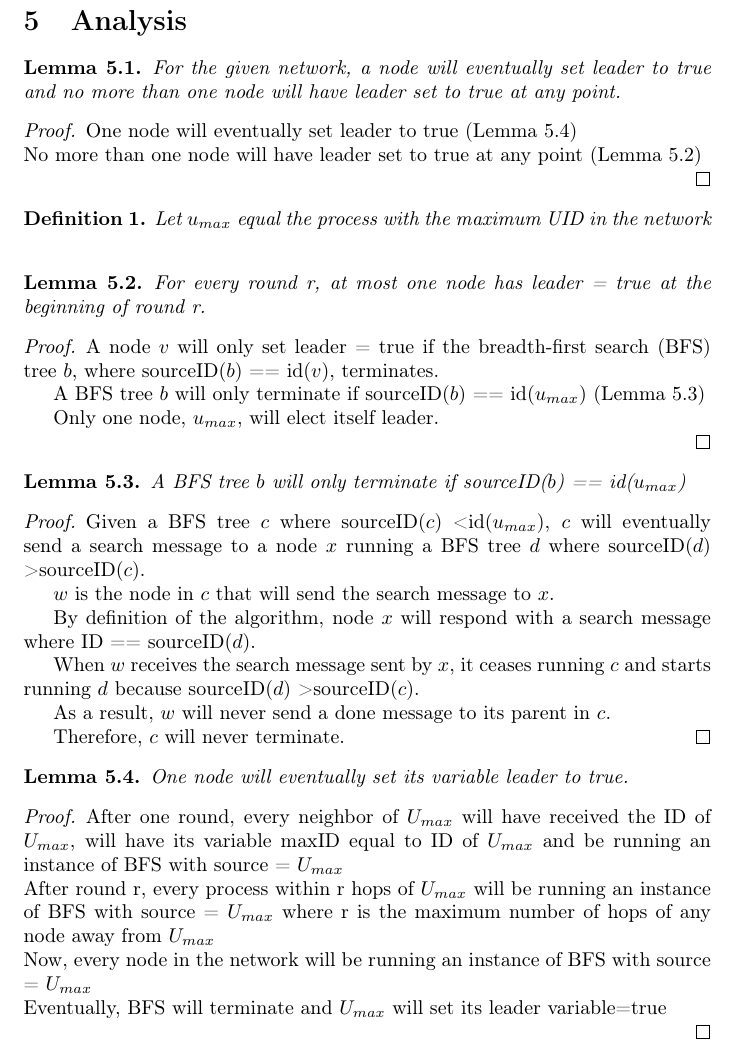
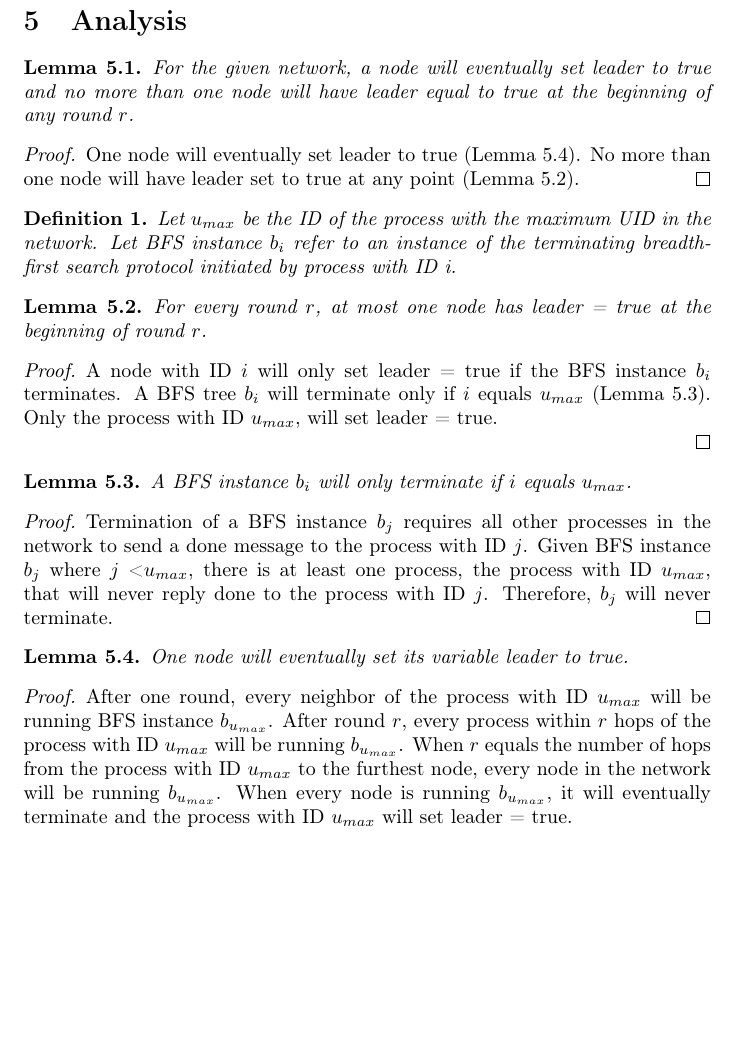
Before and after one commit to wir963/SeniorThesis, a LaTeX paper (distributed alg research.tex): part of page 6 of 11, cut so that both start at the same text, the shorter picture padded with empty space. Compiled offline with pdfLaTeX; a missing bibliography style is replaced by a similar one.

Commit message:
improved LE liveness and termination proof

```diff
--- a/distributed alg research.tex
+++ b/distributed alg research.tex
@@ -330,62 +330,56 @@ Message has a root (a round, the UID); a id of the sender (UID); a type {search,
 
 \section{Analysis}
 
+
+
 \begin{lemma}
 \label{LeaderElectionStatic}
-For the given network, a node will eventually set leader to true and no more than one node will have leader set to true at any point.
+For the given network, a node will eventually set leader to true and no more than one node will have leader equal to true at the beginning of any round $r$.
 \end{lemma}
 \begin{proof}
-One node will eventually set leader to true (Lemma~\ref{LELivenessStatic}) \\
-No more than one node will have leader set to true at any point (Lemma~\ref{LESafetyStatic}) \\
+One node will eventually set leader to true (Lemma~\ref{LELivenessStatic}).
+No more than one node will have leader set to true at any point (Lemma~\ref{LESafetyStatic}).
 \end{proof}
 
 \begin{definition}
-Let $u_{max}$ equal the process with the maximum UID in the network  \\
+Let $u_{max}$ be the ID of the process with the maximum UID in the network.
+Let BFS instance $b_i$ refer to an instance of the terminating breadth-first search protocol initiated by process with ID i.
 \end{definition}
 
 \begin{lemma}
 \label{LESafetyStatic}
-For every round r, at most one node has leader = true at the beginning of round r.
+For every round $r$, at most one node has leader = true at the beginning of round $r$.
 \end{lemma}
 \begin{proof}
 
-A node $v$ will only set leader = true if the breadth-first search (BFS) tree $b$, where sourceID($b$) == id($v$), terminates.
-
-A BFS tree $b$ will only terminate if sourceID($b$) == id($u_{max}$) (Lemma~\ref{BFSTermination})
-
-Only one node, $u_{max}$, will elect itself leader.
+A node with ID $i$ will only set leader = true if the BFS instance $b_i$ terminates.
+A BFS tree $b_i$ will terminate only if $i$ equals $u_{max}$ (Lemma~\ref{BFSTermination}).
+Only the process with ID $u_{max}$, will set leader = true.
 
 \end{proof}
 
 \begin{lemma}
 \label{BFSTermination}
-A BFS tree $b$ will only terminate if sourceID($b$) == id($u_{max}$)
+  A BFS instance $b_i$ will only terminate if $i$ equals $u_{max}$.
 \end{lemma}
 
 \begin{proof}
-Given a BFS tree $c$ where sourceID($c$) \textless  id($u_{max}$), $c$ will eventually send a search message to a node $x$ running a BFS tree $d$ where sourceID($d$) \textgreater  sourceID($c$).
-
-$w$ is the node in $c$ that will send the search message to $x$.
-
-By definition of the algorithm, node $x$ will respond with a search message where ID == sourceID($d$).
-
-When $w$ receives the search message sent by $x$, it ceases running $c$ and starts running $d$ because sourceID($d$) \textgreater sourceID($c$).
-
-As a result, $w$ will never send a done message to its parent in $c$.
-
-Therefore, $c$ will never terminate.
+  Termination of a BFS instance $b_j$ requires all other processes in the network to send a done message to the process with ID $j$.
+Given BFS instance $b_j$ where $j$ \textless $u_{max}$, there is at least one process, the process with ID $u_{max}$, that will never reply done to the process with ID $j$.
+Therefore, $b_j$ will never terminate.
 \end{proof}
 
 \begin{lemma}
 \label{LELivenessStatic}
-One node will eventually set its variable leader to true.
+  One node will eventually set its variable leader to true.
 \end{lemma}
 \begin{proof}
 
-After one round, every neighbor of $U_{max}$ will have received the ID of $U_{max}$, will have its variable maxID equal to ID of $U_{max}$ and be running an instance of BFS with source = $U_{max}$ \\
-After round r, every process within r hops of $U_{max}$ will be running an instance of BFS with source = $U_{max}$ where r is the maximum number of hops of any node away from $U_{max}$ \\
-Now, every node in the network will be running an instance of BFS with source = $U_{max}$ \\
-Eventually, BFS will terminate and $U_{max}$ will set its leader variable=true \\
+  After one round, every neighbor of the process with ID $u_{max}$ will be running BFS instance $b_{u_{max}}$.
+  After round $r$, every process within $r$ hops of the process with ID $u_{max}$ will be running  $b_{u_{max}}$.
+  When $r$ equals the number of hops from the process with ID $u_{max}$ to the furthest node, every node in the network will be running $b_{u_{max}}$.
+  When every node is running $b_{u_{max}}$, it will eventually terminate and the process with ID $u_{max}$ will set leader = true.
+
 \end{proof}
 
 
```
Also changed, not shown: distributed alg research.pdf, 2 other files.
